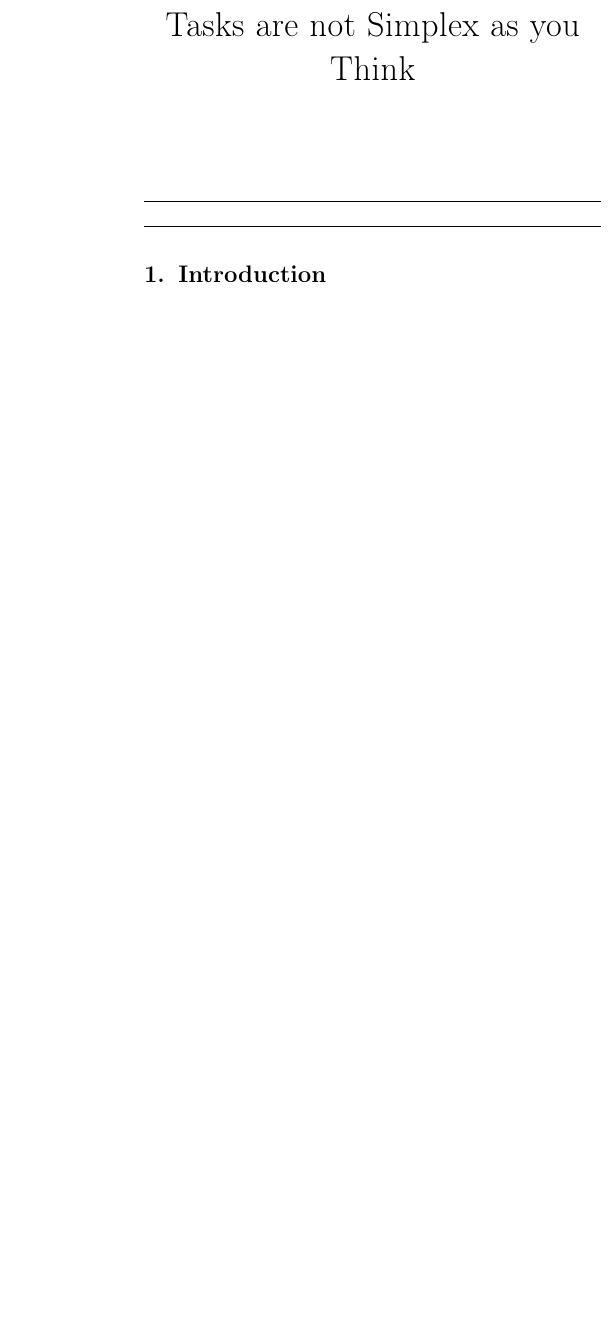
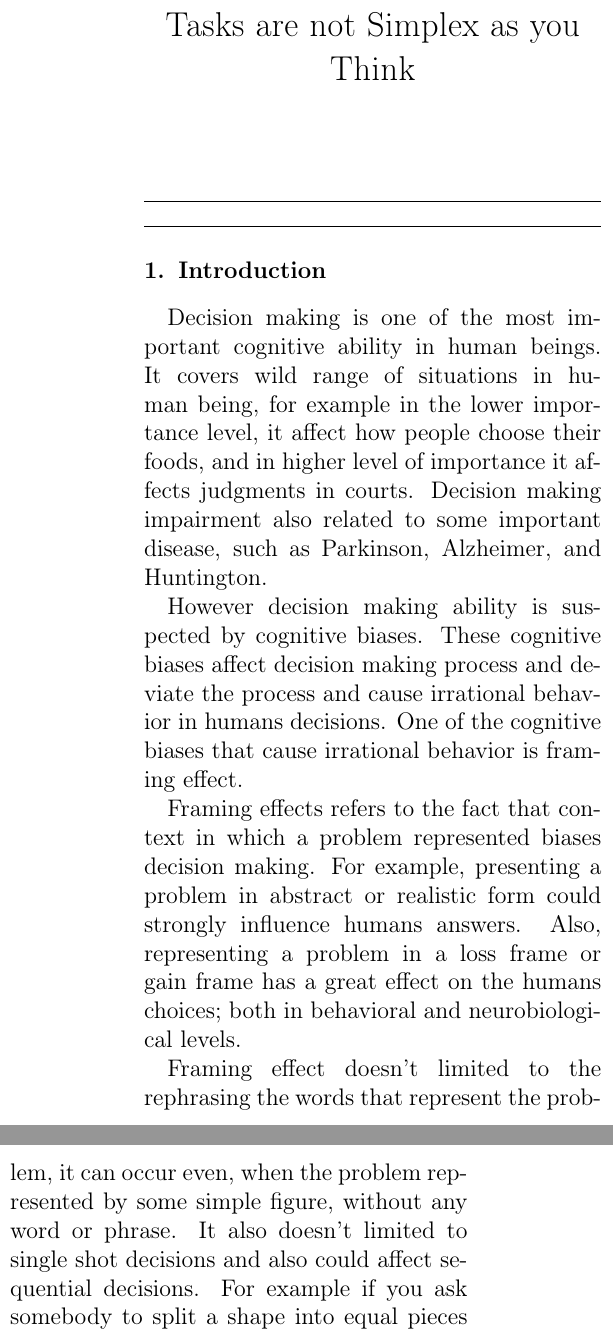
Before and after one commit to alishir/pepgen, a LaTeX paper (sample/journal.tex, which reads sample/intro.tex): part of one column of page 1 of 4 before the commit and two parts of the columns of page 1 of 5 after it, the two joined at a grey line, cut so that both start at the same text, the shorter picture padded with empty space. Compiled offline with pdfLaTeX.

Commit message:
intro section

```diff
--- a/sample/intro.tex
+++ b/sample/intro.tex
@@ -26,3 +26,14 @@ influence humans answers. Also, representing a
 problem in a loss frame or gain frame has a great
 effect on the humans choices; both in behavioral
 and neurobiological levels.
+
+Framing effect doesn't limited to the rephrasing
+the words that represent the problem, it can occur
+even, when the problem represented by some simple
+figure, without any word or phrase. It also
+doesn't limited to single shot decisions and
+also could affect sequential decisions. For example if
+you ask somebody to split a shape into equal
+pieces and incremental make the shapes more
+complex, and after some complex shapes ask her to
+split a simple square into four equal parts, it
@@ -28,0 +44,2 @@ and neurobiological levels.
+One of the most important phase of sequential
+decision making, is learning phase. In the
@@ -28,0 +50 @@ and neurobiological levels.
+In this study we analyse the effect of framing
@@ -28,0 +56 @@ and neurobiological levels.
+analysed with a fine granular method. The result
```
Also changed, not shown: sample/journal.tex (+1 -1 lines), sample/intro.tex (23 more changed lines), 1 other file.
